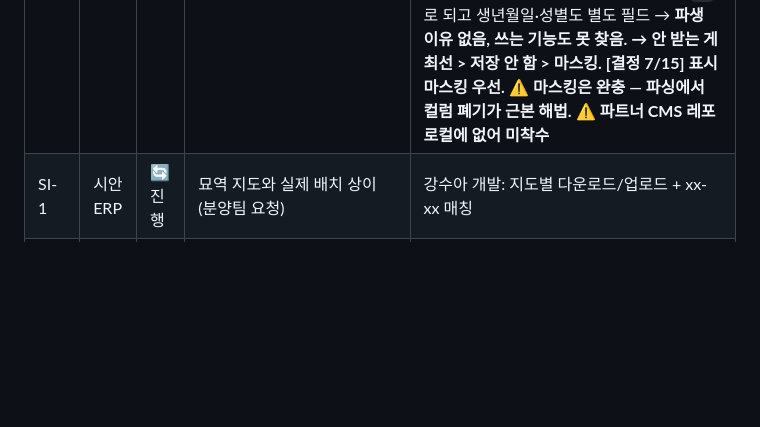
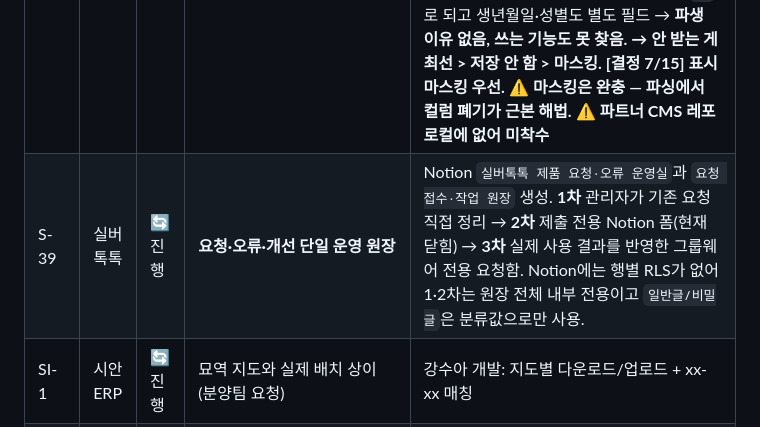
Before and after one commit to rachelchoi11/rainbow-colorbox, a Markdown page: work-dashboard/DASHBOARD.md, the part around the change. GitHub-like rendering; blank space fills up the shorter version.

```diff
--- a/work-dashboard/DASHBOARD.md
+++ b/work-dashboard/DASHBOARD.md
@@ -42,6 +42,7 @@
 | S-17 | 실버톡톡 | 🔲 열림 | **★★ PoC 성과지표가 「낙상 감소」로 박히면 달성 불가 (계약 전 필수)** | 신성델타테크 **PoC 실증 발주** → **성과지표가 계약서에 들어간다.** **Shorr 27,672명·REFINE·Cochrane이 모두 "침대알람 단독은 낙상을 줄이지 못한다"로 수렴**(S-2) → **기술이 완벽해도 「낙상률 감소」 KPI는 미달성으로 기록.** 게다가 **낙상 판정은 레미(신성) 몫 = 우리 통제 밖.** → **발견 지연 시간 / 조치 이력 완결성 / 알림 응답률 / 보호자 문의 감소**로 교체. **낙상은 「줄이는 것」이 아니라 「놓치지 않는 것」.** ⏰ **발주서 확정 전에 합의 — 박히면 못 뺀다** |
 | S-18 | 실버톡톡 | 🔲 열림 | **★ IP — 기개발분과 발주분 분리 (계약 시)** | 그룹웨어 25p·보호자앱·CMS는 **발주 이전 자산.** 계약서에 **"산출물 일체 발주처 귀속"**(흔한 기본조항)이 들어가면 **타 병원에 못 판다** → **6월 목표(IR→타 병원 계약→계약 연장)와 정면 충돌.** → **「배경지식재산(기개발분)」 vs 「용역 산출물」 명시 분리**, 기개발분은 우리 소유 + 신성에 라이선스. ⚠️ **7/16엔 안 꺼냄**(범위 미정 단계) — **범위 확정 시점에 필수** |
 | S-16 | 실버톡톡 | 🔲 열림 | **★ 주민번호를 받고 있다 — "수탁자라 동의 불요" 결론의 예외 (리스크)** | 파트너 CMS 환자 목록에 **주민번호 13자리 평문 표시**(브레인 엑셀에 실려 들어옴). EMR 조사 §4.6의 "수탁자(제26조)라 환자 개별 동의 불요"가 **주민번호엔 그대로 적용 안 됨** — **제24조(고유식별정보)·제24조의2**가 별도 층위로 규율, **원칙적 처리 금지 + 법령상 구체적 근거 한정**. **위탁은 "처리 주체"만 풀지 "주민번호를 처리해도 되는가"는 별개 관문** [법률 검토 필요]. **★ 애초에 왜 받나?** 식별은 브레인 `ID`로 되고 생년월일·성별도 별도 필드 → **파생 이유 없음, 쓰는 기능도 못 찾음.** **→ 안 받는 게 최선 > 저장 안 함 > 마스킹.** **[결정 7/15] 표시 마스킹 우선.** ⚠️ **마스킹은 완충 — 파싱에서 컬럼 폐기가 근본 해법.** ⚠️ **파트너 CMS 레포 로컬에 없어 미착수** |
+| S-39 | 실버톡톡 | 🔄 진행 | **요청·오류·개선 단일 운영 원장** | Notion `실버톡톡 제품 요청·오류 운영실`과 `요청 접수·작업 원장` 생성. **1차** 관리자가 기존 요청 직접 정리 → **2차** 제출 전용 Notion 폼(현재 닫힘) → **3차** 실제 사용 결과를 반영한 그룹웨어 전용 요청함. Notion에는 행별 RLS가 없어 1·2차는 원장 전체 내부 전용이고 `일반글/비밀글`은 분류값으로만 사용. |
 | SI-1 | 시안 ERP | 🔄 진행 | 묘역 지도와 실제 배치 상이 (분양팀 요청) | 강수아 개발: 지도별 다운로드/업로드 + xx-xx 매칭 |
 | SI-2~8 | 시안 전자결재 | ✅ 구현·푸시 | 미팅 피드백 7건(거래처·품목/개인양식/휴무캘린더·대리/건너뛰기/공유보드/자료함/일일보고) | 로컬 확인 완료, `feat/apr-feedback-2026-06` 푸시. **강수아 배포 요청(prod DB 마이그레이션 필수)** |
 | SI-9 | 시안 전자결재 | 🔲 열림 | 파일럿 모니터링 ~15명(모모헌 권팀장=권혁만/5250) | 명단·권한 매핑 대기. 실직원 계정 부서·역할 재매핑 필요 |
```
Also changed, not shown: work-dashboard/silvertoktok.md (+1 -0 lines).
